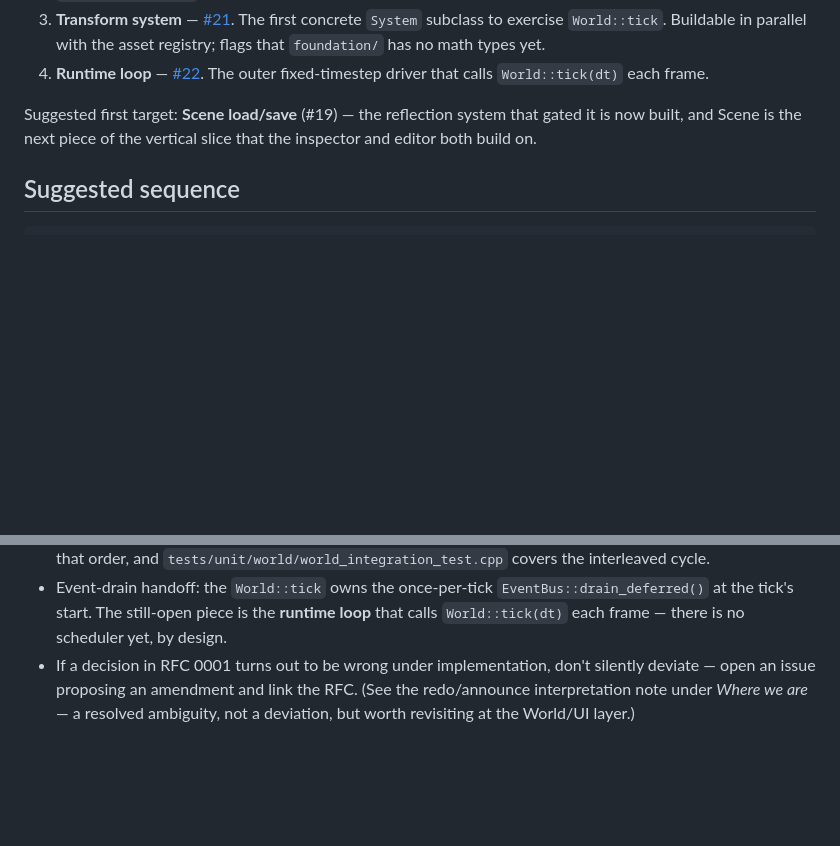
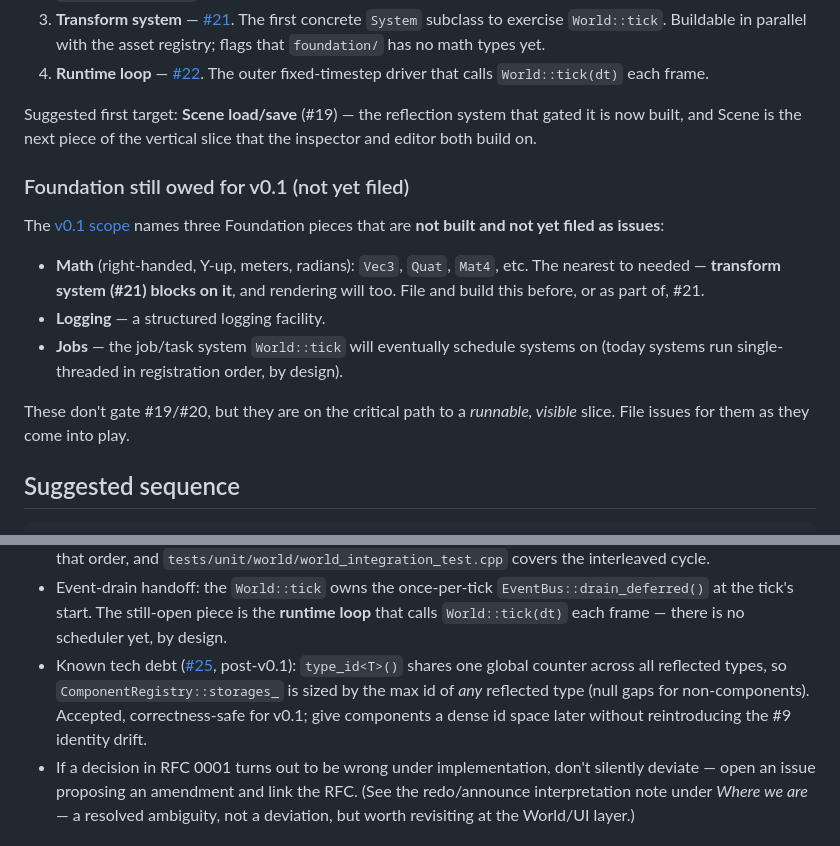
Before and after one commit to Evol-Luci/mosaic, a Markdown page: docs/project/next-steps.md, 2 parts joined by grey strips. GitHub-like rendering; blank space fills up the shorter version.

Commit message:
next-steps: record v0.1 foundation gaps (math/logging/jobs) and #25 tech debt
Co-Authored-By: Claude Opus 4.8 <noreply@anthropic.com>

````diff
--- a/docs/project/next-steps.md
+++ b/docs/project/next-steps.md
@@ -140,6 +140,21 @@ Suggested first target: **Scene load/save** (#19) — the reflection system that
 gated it is now built, and Scene is the next piece of the vertical slice that the
 inspector and editor both build on.
 
+### Foundation still owed for v0.1 (not yet filed)
+
+The [v0.1 scope](roadmap.md#the-v01-vertical-slice--the-first-mountain) names three
+Foundation pieces that are **not built and not yet filed as issues**:
+
+- **Math** (right-handed, Y-up, meters, radians): `Vec3`, `Quat`, `Mat4`, etc.
+  The nearest to needed — **transform system (#21) blocks on it**, and rendering
+  will too. File and build this before, or as part of, #21.
+- **Logging** — a structured logging facility.
+- **Jobs** — the job/task system `World::tick` will eventually schedule systems on
+  (today systems run single-threaded in registration order, by design).
+
+These don't gate #19/#20, but they are on the critical path to a *runnable, visible*
+slice. File issues for them as they come into play.
+
 ## Suggested sequence
 
 ```
@@ -177,6 +192,11 @@ the World runtime.
   `EventBus::drain_deferred()` at the tick's start. The still-open piece is the
   **runtime loop** that calls `World::tick(dt)` each frame — there is no scheduler
   yet, by design.
+- Known tech debt ([#25](https://github.com/Evol-Luci/mosaic/issues/25), post-v0.1):
+  `type_id<T>()` shares one global counter across all reflected types, so
+  `ComponentRegistry::storages_` is sized by the max id of *any* reflected type
+  (null gaps for non-components). Accepted, correctness-safe for v0.1; give
+  components a dense id space later without reintroducing the #9 identity drift.
 - If a decision in RFC 0001 turns out to be wrong under implementation, don't
   silently deviate — open an issue proposing an amendment and link the RFC. (See
   the redo/announce interpretation note under *Where we are* — a resolved
````
